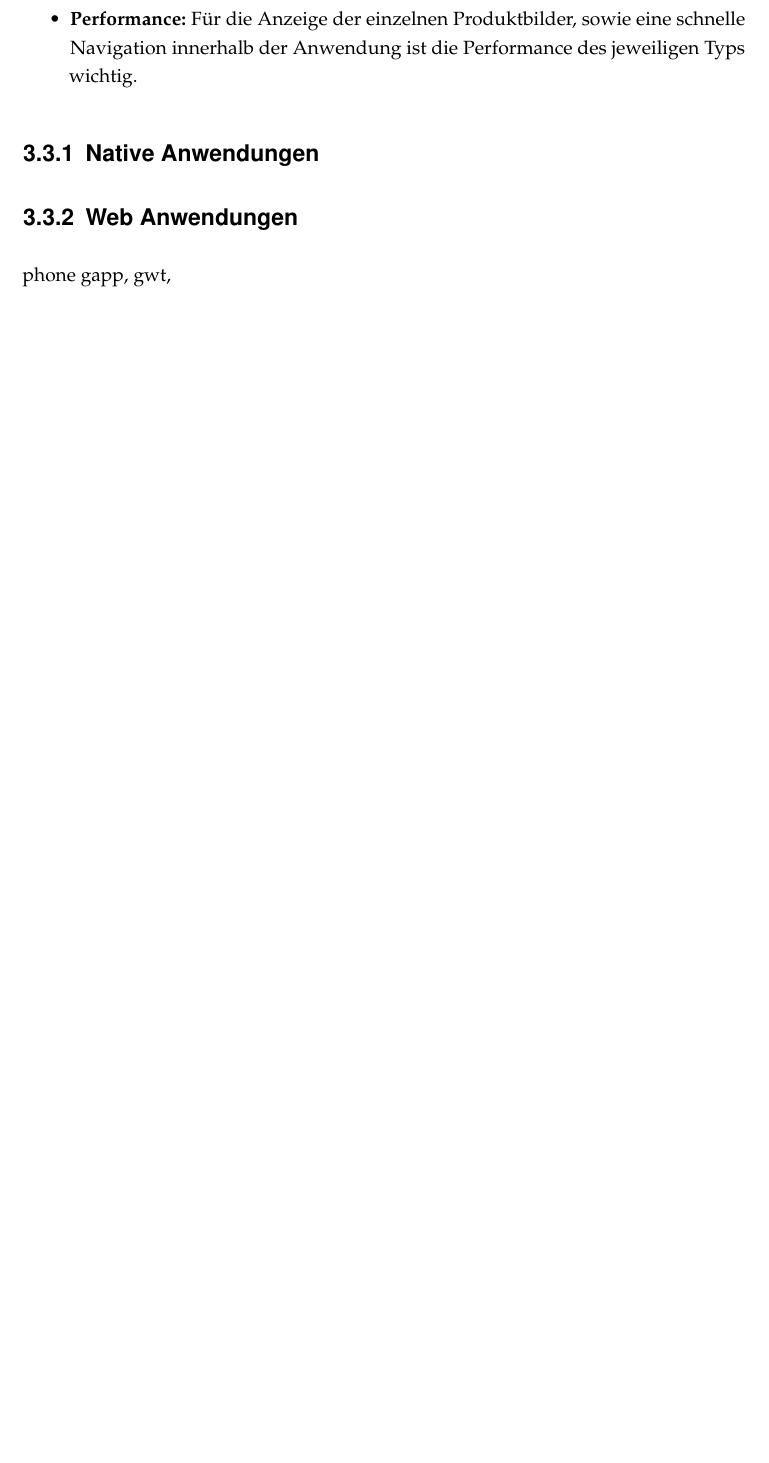
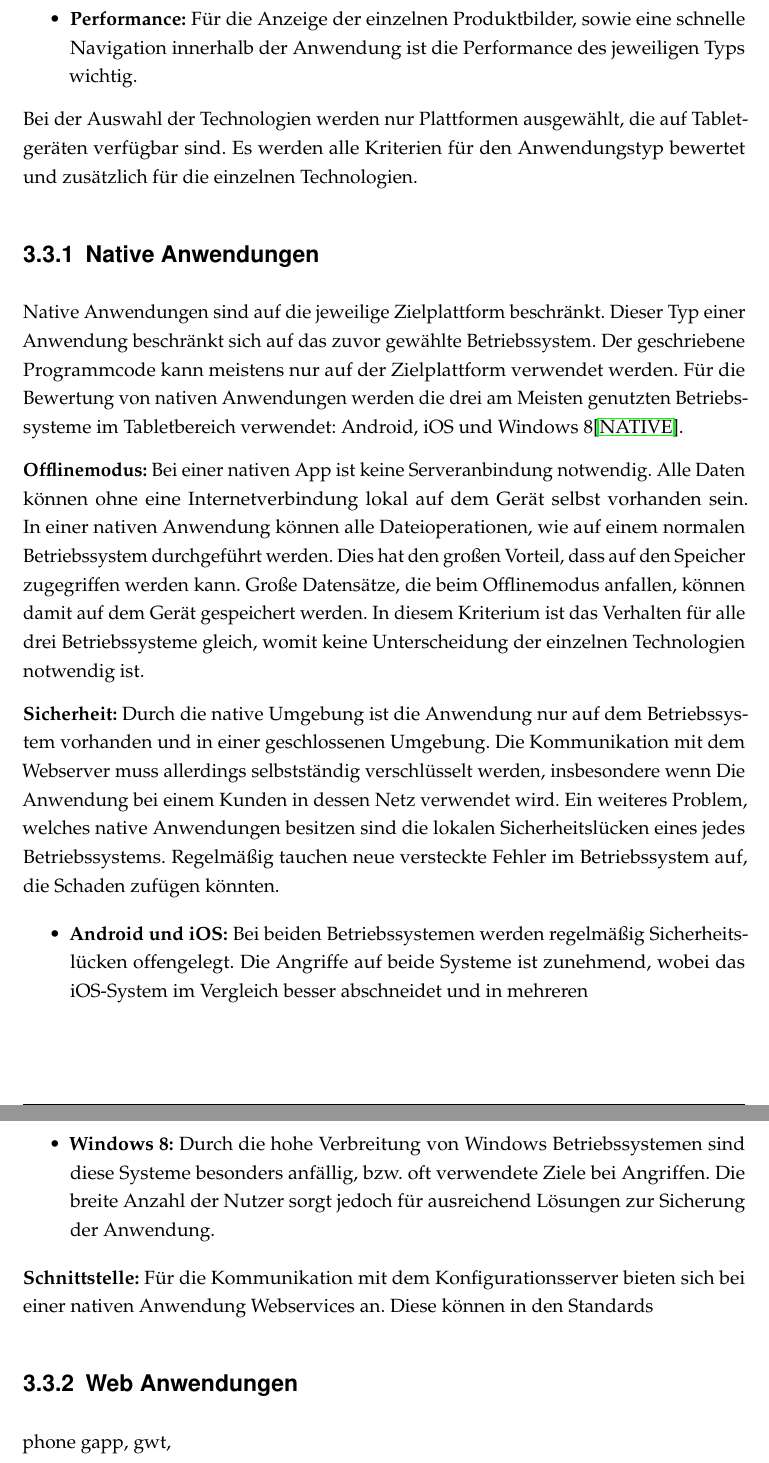
Before and after one commit to leubedane/thesis, a LaTeX thesis (dokumentation.tex, which reads content/03kapitel.tex): part of page 21 of 29 before the commit and two parts of pages 21 and 22 of 30 after it, the two joined at a grey line, cut so that both start at the same text, the shorter picture padded with empty space. Compiled offline with pdfLaTeX; a LaTeX package or settings file that is missing is left out.

Commit message:
first native

```diff
--- a/content/03kapitel.tex
+++ b/content/03kapitel.tex
@@ -54,10 +54,26 @@ Nachdem der Workflow, sowie die Anforderungen der Anwendung erläutert wurden, f
 
         \item \textbf{Performance:} Für die Anzeige der einzelnen Produktbilder, sowie eine schnelle Navigation innerhalb der Anwendung ist die Performance des jeweiligen Typs wichtig.
+
 \end{itemize}
-
+Bei der Auswahl der Technologien werden nur Plattformen ausgewählt, die auf Tabletgeräten verfügbar sind. Es werden alle Kriterien für den Anwendungstyp bewertet und zusätzlich für die einzelnen Technologien.
 
 
 \subsection{Native Anwendungen}
+Native Anwendungen sind auf die jeweilige Zielplattform beschränkt. Dieser Typ einer Anwendung beschränkt sich auf das zuvor gewählte Betriebssystem. Der geschriebene Programmcode kann meistens nur auf der Zielplattform verwendet werden. Für die Bewertung von nativen Anwendungen werden die drei am Meisten genutzten Betriebssysteme im Tabletbereich verwendet: Android, iOS und Windows 8\cite{bib:nativeBS}. \par
+
+\textbf{Offlinemodus:} Bei einer nativen App ist keine Serveranbindung notwendig. Alle Daten können ohne eine Internetverbindung lokal auf dem Gerät selbst vorhanden sein. In einer nativen Anwendung können alle Dateioperationen, wie auf einem normalen Betriebssystem durchgeführt werden. Dies hat den großen Vorteil, dass auf den Speicher zugegriffen werden kann. Große Datensätze, die beim Offlinemodus anfallen, können damit auf dem Gerät gespeichert werden.  In diesem Kriterium ist das Verhalten für alle drei Betriebssysteme gleich, womit keine Unterscheidung der einzelnen Technologien notwendig ist.\par
+
+\textbf{Sicherheit:} Durch die native Umgebung ist die Anwendung nur auf dem Betriebssystem vorhanden und in einer geschlossenen Umgebung. Die Kommunikation mit dem Webserver muss allerdings selbstständig verschlüsselt werden, insbesondere wenn Die Anwendung bei einem Kunden in dessen Netz verwendet wird. Ein weiteres Problem, welches native Anwendungen besitzen sind die lokalen Sicherheitslücken eines jedes Betriebssystems. Regelmäßig tauchen neue versteckte Fehler im Betriebssystem auf, die Schaden zufügen könnten.
+
+\begin{itemize}
+        \item \textbf{Android und iOS:} Bei beiden Betriebssystemen werden regelmäßig Sicherheitslücken offengelegt. Die Angriffe auf beide Systeme ist zunehmend, wobei das iOS-System im Vergleich besser abschneidet und in mehreren
+
+        \item \textbf{Windows 8:} Durch die hohe Verbreitung von Windows Betriebssystemen sind diese Systeme besonders anfällig, bzw. oft verwendete Ziele bei Angriffen. Die breite Anzahl der Nutzer sorgt jedoch für ausreichend Lösungen zur Sicherung der Anwendung.
+
+
+\end{itemize}
+
+\textbf{Schnittstelle:} Für die Kommunikation mit dem Konfigurationsserver bieten sich bei einer nativen Anwendung Webservices an. Diese können in den Standards
 \subsection{Web Anwendungen}
 phone gapp, gwt,
 \subsection{Hybride Anwendungen}
```
Also changed, not shown: literatur.tex (+10 -0 lines), dokumentation.pdf, content/03kapitel.tex (2 more changed lines).
